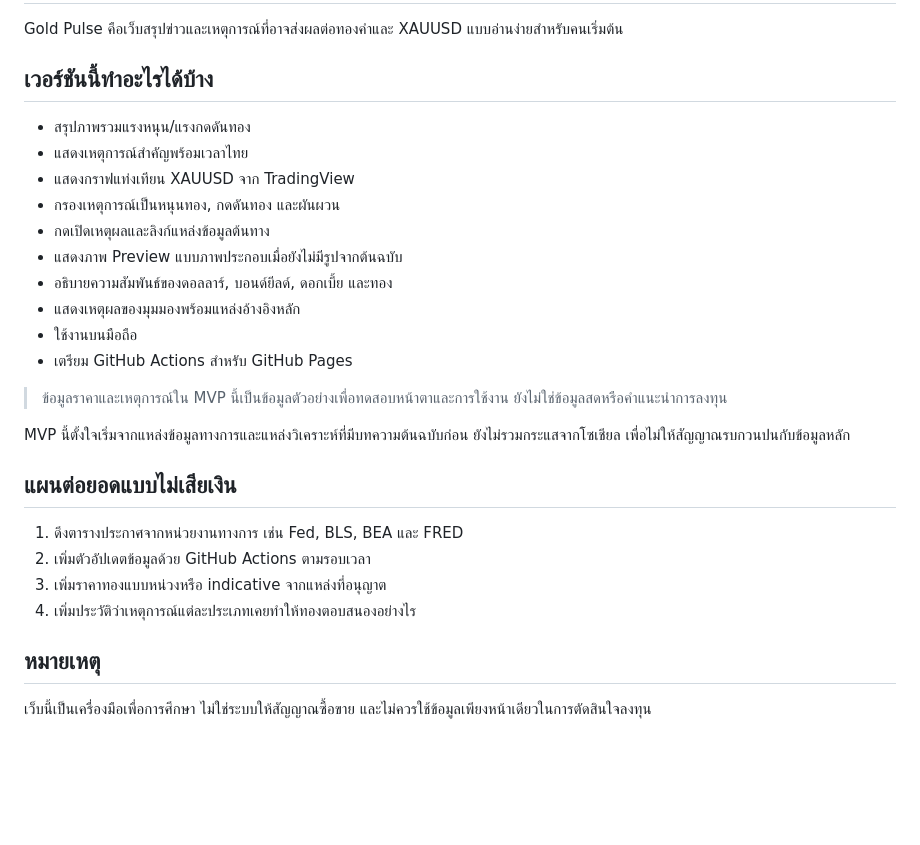
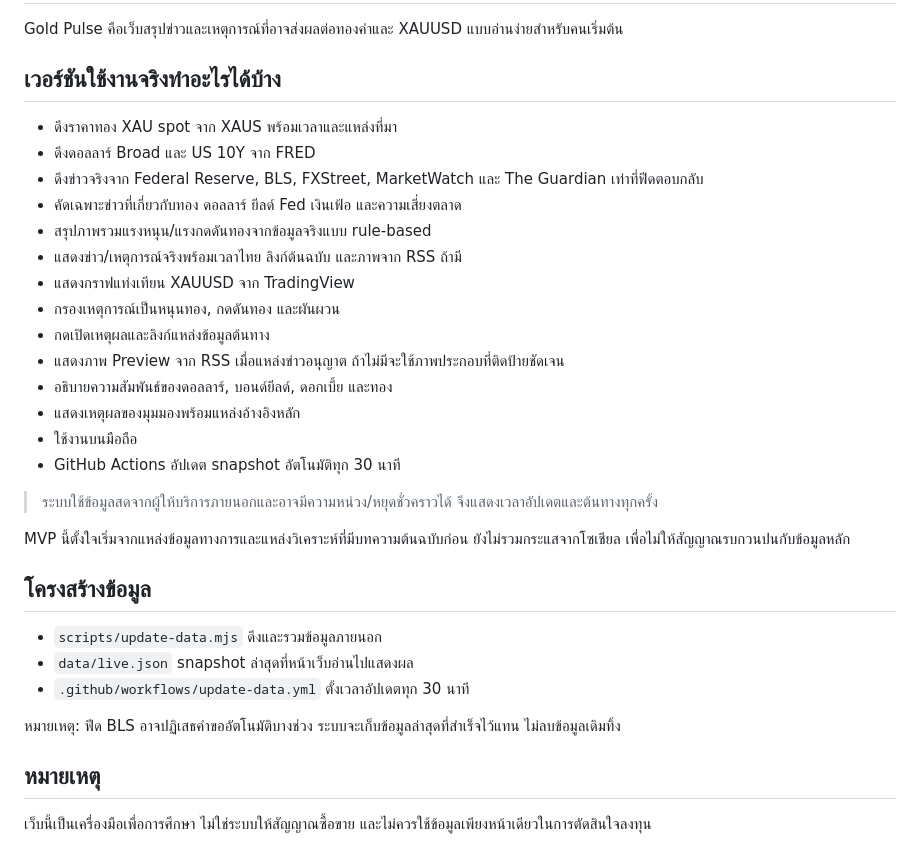
Before and after one commit to lankard068/gold-pulse, a Markdown page: README.md, the part around the change. Rendered like a GitHub page; blank space fills up the shorter version.

Commit message:
Document live data architecture

```diff
--- a/README.md
+++ b/README.md
@@ -2,29 +2,34 @@
 
 Gold Pulse คือเว็บสรุปข่าวและเหตุการณ์ที่อาจส่งผลต่อทองคำและ XAUUSD แบบอ่านง่ายสำหรับคนเริ่มต้น
 
-## เวอร์ชันนี้ทำอะไรได้บ้าง
+## เวอร์ชันใช้งานจริงทำอะไรได้บ้าง
 
-- สรุปภาพรวมแรงหนุน/แรงกดดันทอง
-- แสดงเหตุการณ์สำคัญพร้อมเวลาไทย
+- ดึงราคาทอง XAU spot จาก XAUS พร้อมเวลาและแหล่งที่มา
+- ดึงดอลลาร์ Broad และ US 10Y จาก FRED
+- ดึงข่าวจริงจาก Federal Reserve, BLS, FXStreet, MarketWatch และ The Guardian เท่าที่ฟีดตอบกลับ
+- คัดเฉพาะข่าวที่เกี่ยวกับทอง ดอลลาร์ ยีลด์ Fed เงินเฟ้อ และความเสี่ยงตลาด
+- สรุปภาพรวมแรงหนุน/แรงกดดันทองจากข้อมูลจริงแบบ rule-based
+- แสดงข่าว/เหตุการณ์จริงพร้อมเวลาไทย ลิงก์ต้นฉบับ และภาพจาก RSS ถ้ามี
 - แสดงกราฟแท่งเทียน XAUUSD จาก TradingView
 - กรองเหตุการณ์เป็นหนุนทอง, กดดันทอง และผันผวน
 - กดเปิดเหตุผลและลิงก์แหล่งข้อมูลต้นทาง
-- แสดงภาพ Preview แบบภาพประกอบเมื่อยังไม่มีรูปจากต้นฉบับ
+- แสดงภาพ Preview จาก RSS เมื่อแหล่งข่าวอนุญาต ถ้าไม่มีจะใช้ภาพประกอบที่ติดป้ายชัดเจน
 - อธิบายความสัมพันธ์ของดอลลาร์, บอนด์ยีลด์, ดอกเบี้ย และทอง
 - แสดงเหตุผลของมุมมองพร้อมแหล่งอ้างอิงหลัก
 - ใช้งานบนมือถือ
-- เตรียม GitHub Actions สำหรับ GitHub Pages
+- GitHub Actions อัปเดต snapshot อัตโนมัติทุก 30 นาที
 
-> ข้อมูลราคาและเหตุการณ์ใน MVP นี้เป็นข้อมูลตัวอย่างเพื่อทดสอบหน้าตาและการใช้งาน ยังไม่ใช่ข้อมูลสดหรือคำแนะนำการลงทุน
+> ระบบใช้ข้อมูลสดจากผู้ให้บริการภายนอกและอาจมีความหน่วง/หยุดชั่วคราวได้ จึงแสดงเวลาอัปเดตและต้นทางทุกครั้ง
 
 MVP นี้ตั้งใจเริ่มจากแหล่งข้อมูลทางการและแหล่งวิเคราะห์ที่มีบทความต้นฉบับก่อน ยังไม่รวมกระแสจากโซเชียล เพื่อไม่ให้สัญญาณรบกวนปนกับข้อมูลหลัก
 
-## แผนต่อยอดแบบไม่เสียเงิน
+## โครงสร้างข้อมูล
 
-1. ดึงตารางประกาศจากหน่วยงานทางการ เช่น Fed, BLS, BEA และ FRED
-2. เพิ่มตัวอัปเดตข้อมูลด้วย GitHub Actions ตามรอบเวลา
-3. เพิ่มราคาทองแบบหน่วงหรือ indicative จากแหล่งที่อนุญาต
-4. เพิ่มประวัติว่าเหตุการณ์แต่ละประเภทเคยทำให้ทองตอบสนองอย่างไร
+- `scripts/update-data.mjs` ดึงและรวมข้อมูลภายนอก
+- `data/live.json` snapshot ล่าสุดที่หน้าเว็บอ่านไปแสดงผล
+- `.github/workflows/update-data.yml` ตั้งเวลาอัปเดตทุก 30 นาที
+
+หมายเหตุ: ฟีด BLS อาจปฏิเสธคำขออัตโนมัติบางช่วง ระบบจะเก็บข้อมูลล่าสุดที่สำเร็จไว้แทน ไม่ลบข้อมูลเดิมทิ้ง
 
 ## หมายเหตุ
 
```
